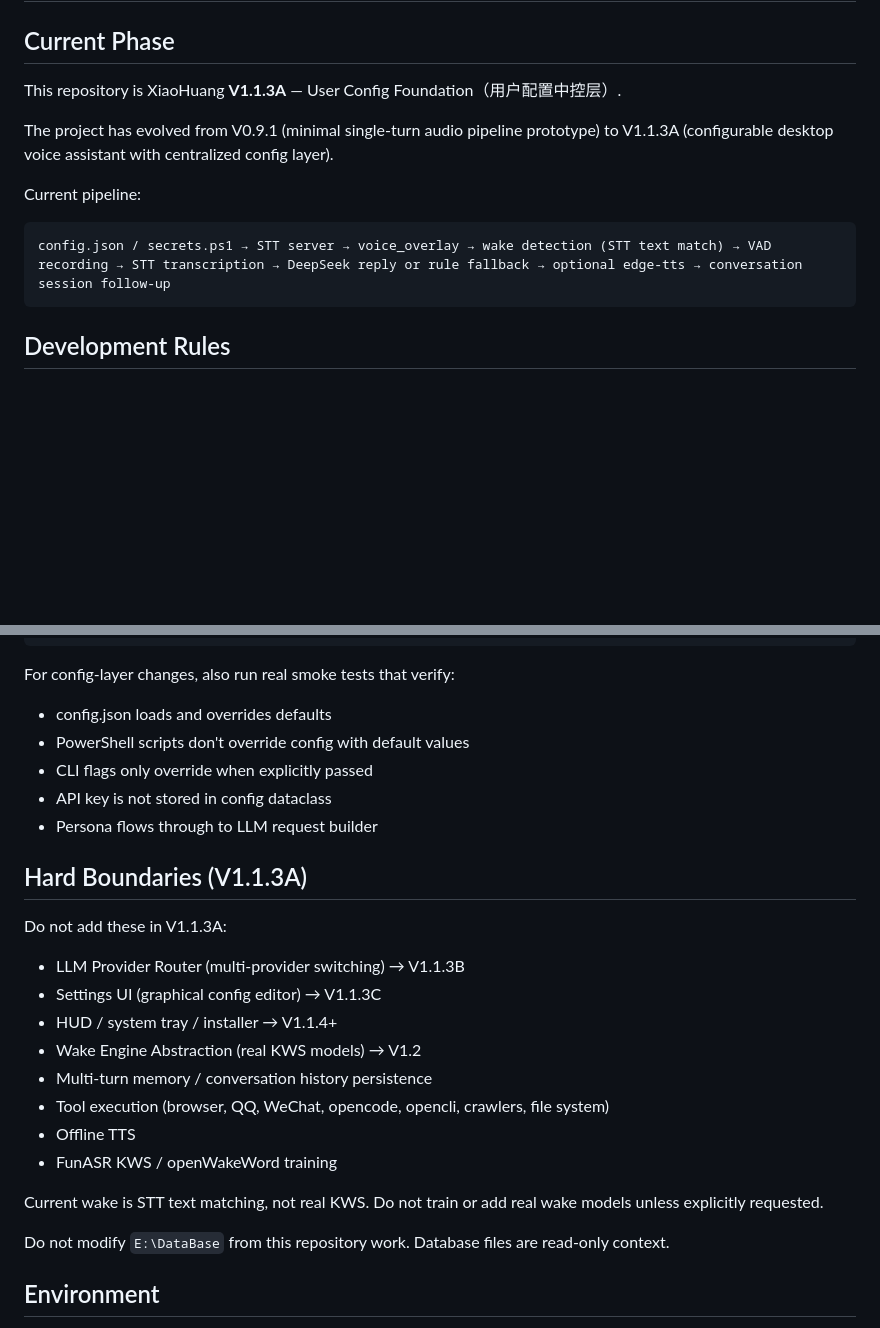
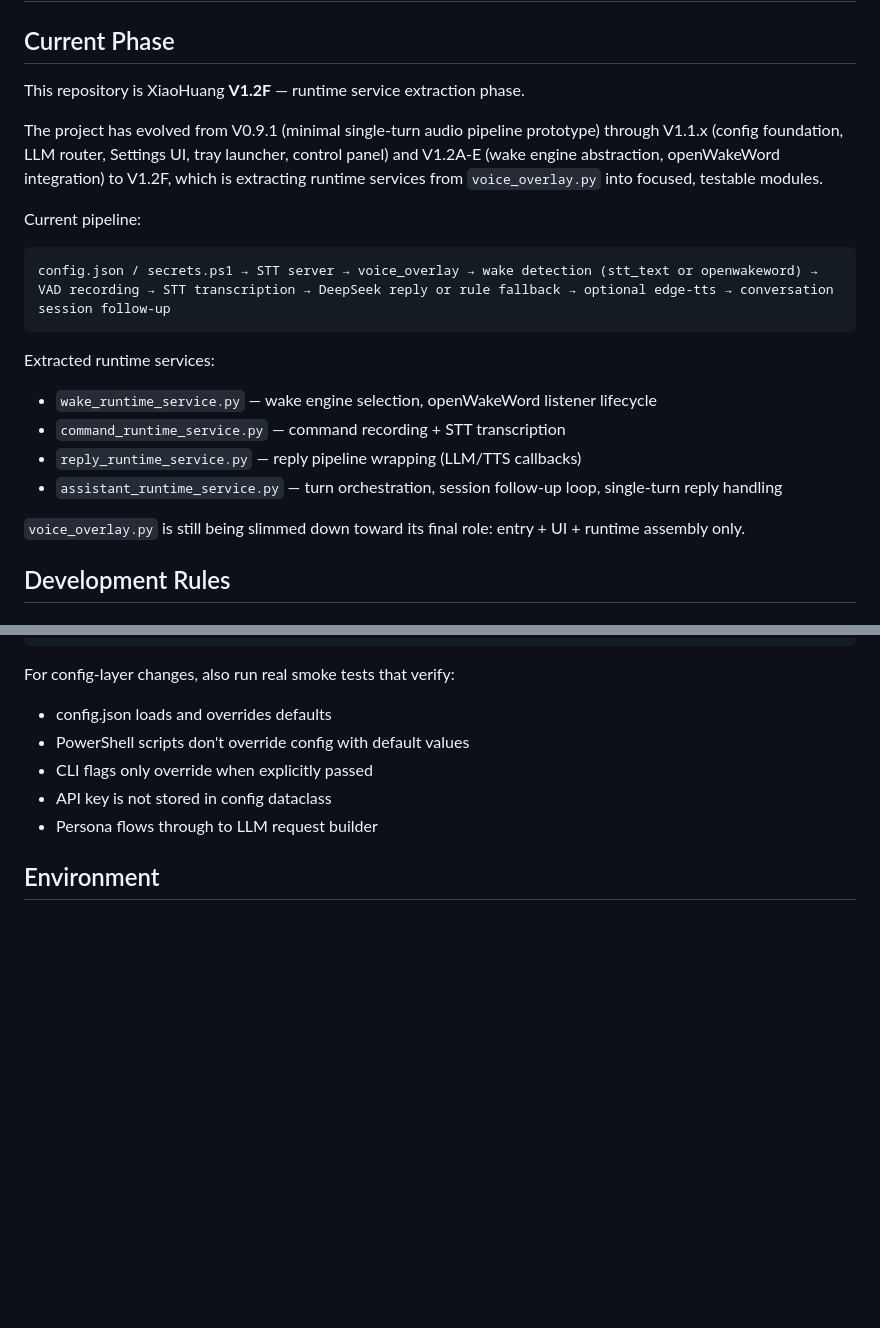
Before and after one commit to hsq2004815-oss/xiaohuang, a Markdown page: AGENTS.md, 2 parts joined by grey strips. Rendered like a GitHub page; blank space fills up the shorter version.

````diff
--- a/AGENTS.md
+++ b/AGENTS.md
@@ -2,15 +2,23 @@
 
 ## Current Phase
 
-This repository is XiaoHuang **V1.1.3A** — User Config Foundation（用户配置中控层）.
+This repository is XiaoHuang **V1.2F** — runtime service extraction phase.
 
-The project has evolved from V0.9.1 (minimal single-turn audio pipeline prototype) to V1.1.3A (configurable desktop voice assistant with centralized config layer).
+The project has evolved from V0.9.1 (minimal single-turn audio pipeline prototype) through V1.1.x (config foundation, LLM router, Settings UI, tray launcher, control panel) and V1.2A-E (wake engine abstraction, openWakeWord integration) to V1.2F, which is extracting runtime services from `voice_overlay.py` into focused, testable modules.
 
 Current pipeline:
 
 ```text
-config.json / secrets.ps1 → STT server → voice_overlay → wake detection (STT text match) → VAD recording → STT transcription → DeepSeek reply or rule fallback → optional edge-tts → conversation session follow-up
+config.json / secrets.ps1 → STT server → voice_overlay → wake detection (stt_text or openwakeword) → VAD recording → STT transcription → DeepSeek reply or rule fallback → optional edge-tts → conversation session follow-up
 ```
+
+Extracted runtime services:
+- `wake_runtime_service.py` — wake engine selection, openWakeWord listener lifecycle
+- `command_runtime_service.py` — command recording + STT transcription
+- `reply_runtime_service.py` — reply pipeline wrapping (LLM/TTS callbacks)
+- `assistant_runtime_service.py` — turn orchestration, session follow-up loop, single-turn reply handling
+
+`voice_overlay.py` is still being slimmed down toward its final role: entry + UI + runtime assembly only.
 
 ## Development Rules
 
@@ -66,23 +116,6 @@ For config-layer changes, also run real smoke tests that verify:
 - API key is not stored in config dataclass
 - Persona flows through to LLM request builder
 
-## Hard Boundaries (V1.1.3A)
-
-Do not add these in V1.1.3A:
-
-- LLM Provider Router (multi-provider switching) → V1.1.3B
-- Settings UI (graphical config editor) → V1.1.3C
-- HUD / system tray / installer → V1.1.4+
-- Wake Engine Abstraction (real KWS models) → V1.2
-- Multi-turn memory / conversation history persistence
-- Tool execution (browser, QQ, WeChat, opencode, opencli, crawlers, file system)
-- Offline TTS
-- FunASR KWS / openWakeWord training
-
-Current wake is STT text matching, not real KWS. Do not train or add real wake models unless explicitly requested.
-
-Do not modify `E:\DataBase` from this repository work. Database files are read-only context.
-
 ## Environment
 
 - Python: `F:\for_xiaohuang\conda310\python.exe`
````
Also changed, not shown: other parts of AGENTS.md (+43 -1 lines), CLAUDE.md (added, +87 -0 lines).
